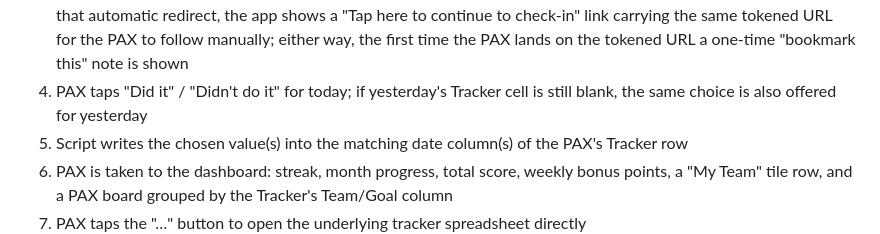
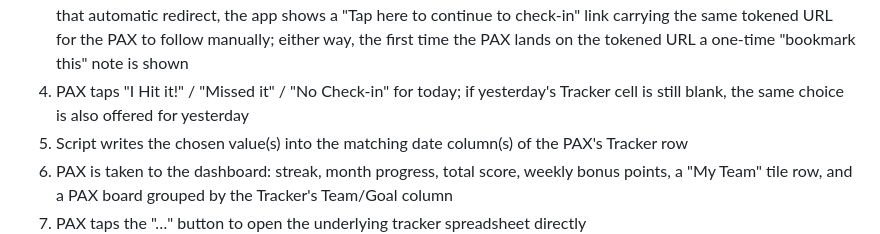
Before and after one commit to stuartdonaldson/F3Go30, a Markdown page: docs/CONTEXT.md, the part around the change. GitHub-like rendering.

```diff
--- a/docs/CONTEXT.md
+++ b/docs/CONTEXT.md
@@ -279,8 +279,8 @@ Primary Flow:
    on future visits. If the browser blocks that automatic redirect, the app shows a "Tap here to
    continue to check-in" link carrying the same tokened URL for the PAX to follow manually; either
    way, the first time the PAX lands on the tokened URL a one-time "bookmark this" note is shown
-4. PAX taps "Did it" / "Didn't do it" for today; if yesterday's Tracker cell is still blank, the
-   same choice is also offered for yesterday
+4. PAX taps "I Hit it!" / "Missed it" / "No Check-in" for today; if yesterday's Tracker cell is
+   still blank, the same choice is also offered for yesterday
 5. Script writes the chosen value(s) into the matching date column(s) of the PAX's Tracker row
 6. PAX is taken to the dashboard: streak, month progress, total score, weekly bonus points, a
    "My Team" tile row, and a PAX board grouped by the Tracker's Team/Goal column
```
Also changed, not shown: docs/Go30-Demo-Script.md (+4 -4 lines).
